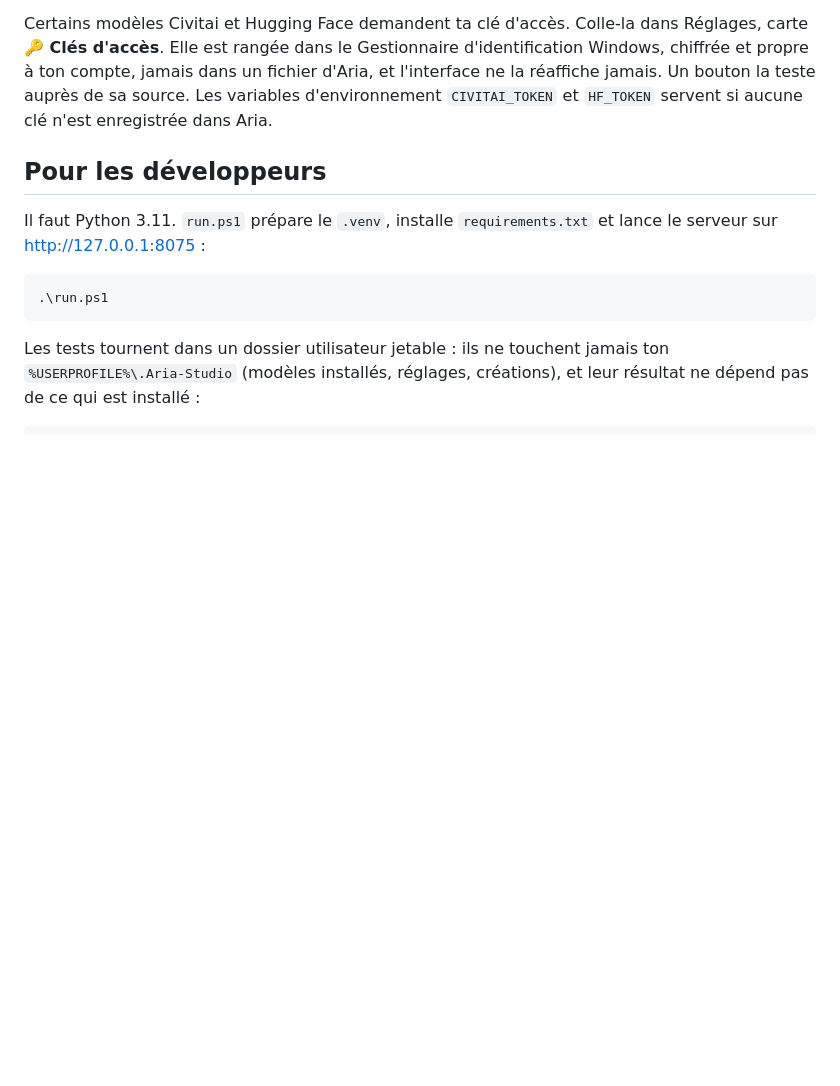
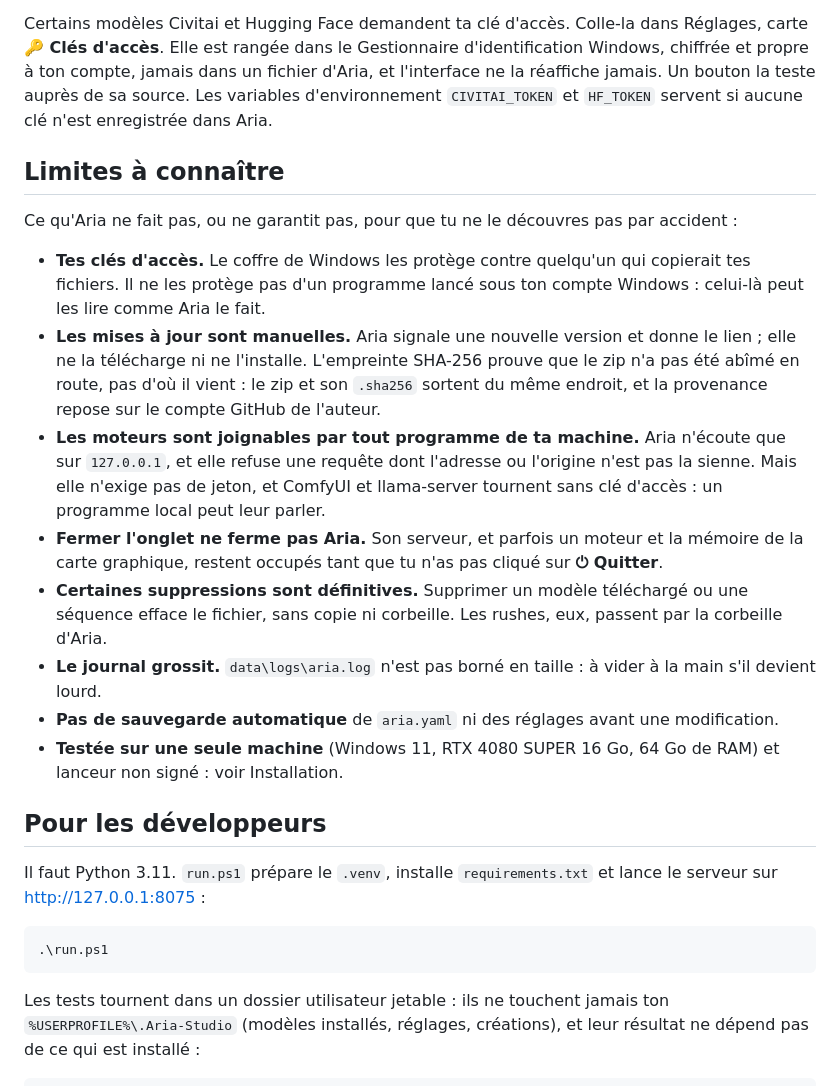
Before and after one commit to ZedjeK/Aria-Studio, a Markdown page: README.md, the part around the change. GitHub-like rendering; blank space fills up the shorter version.

Commit message:
README : section « Limites à connaître » (#68)
Ce qu'Aria ne fait pas ou ne garantit pas, relevé sur le code : clés et coffre
Windows, mises à jour manuelles et provenance, moteurs joignables en local,
fermeture de l'onglet, suppressions définitives, journal non borné.

Co-authored-by: Claude Sonnet 5.5 <noreply@anthropic.com>

```diff
--- a/README.md
+++ b/README.md
@@ -152,6 +152,27 @@ d'accès**. Elle est rangée dans le Gestionnaire d'identification Windows, chif
 dans un fichier d'Aria, et l'interface ne la réaffiche jamais. Un bouton la teste auprès de sa source. Les
 variables d'environnement `CIVITAI_TOKEN` et `HF_TOKEN` servent si aucune clé n'est enregistrée dans Aria.
 
+## Limites à connaître
+
+Ce qu'Aria ne fait pas, ou ne garantit pas, pour que tu ne le découvres pas par accident :
+
+- **Tes clés d'accès.** Le coffre de Windows les protège contre quelqu'un qui copierait tes fichiers. Il ne les protège
+  pas d'un programme lancé sous ton compte Windows : celui-là peut les lire comme Aria le fait.
+- **Les mises à jour sont manuelles.** Aria signale une nouvelle version et donne le lien ; elle ne la télécharge ni ne
+  l'installe. L'empreinte SHA-256 prouve que le zip n'a pas été abîmé en route, pas d'où il vient : le zip et son
+  `.sha256` sortent du même endroit, et la provenance repose sur le compte GitHub de l'auteur.
+- **Les moteurs sont joignables par tout programme de ta machine.** Aria n'écoute que sur `127.0.0.1`, et elle refuse
+  une requête dont l'adresse ou l'origine n'est pas la sienne. Mais elle n'exige pas de jeton, et ComfyUI et
+  llama-server tournent sans clé d'accès : un programme local peut leur parler.
+- **Fermer l'onglet ne ferme pas Aria.** Son serveur, et parfois un moteur et la mémoire de la carte graphique, restent
+  occupés tant que tu n'as pas cliqué sur **⏻ Quitter**.
+- **Certaines suppressions sont définitives.** Supprimer un modèle téléchargé ou une séquence efface le fichier, sans
+  copie ni corbeille. Les rushes, eux, passent par la corbeille d'Aria.
+- **Le journal grossit.** `data\logs\aria.log` n'est pas borné en taille : à vider à la main s'il devient lourd.
+- **Pas de sauvegarde automatique** de `aria.yaml` ni des réglages avant une modification.
+- **Testée sur une seule machine** (Windows 11, RTX 4080 SUPER 16 Go, 64 Go de RAM) et lanceur non signé : voir
+  Installation.
+
 ## Pour les développeurs
 
 Il faut Python 3.11. `run.ps1` prépare le `.venv`, installe `requirements.txt` et lance le serveur sur
```
